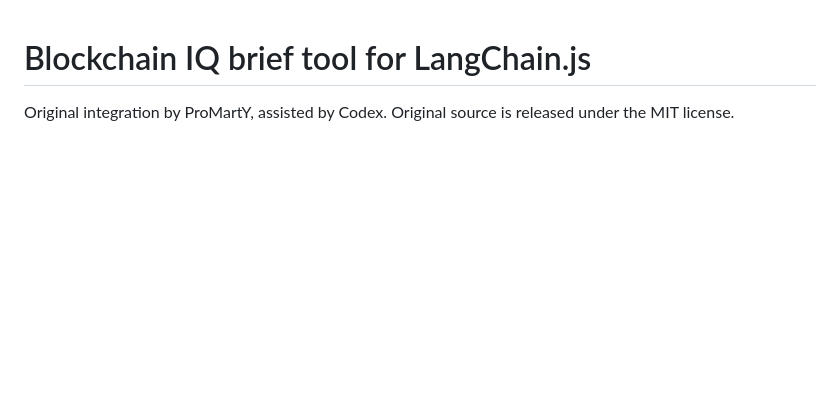
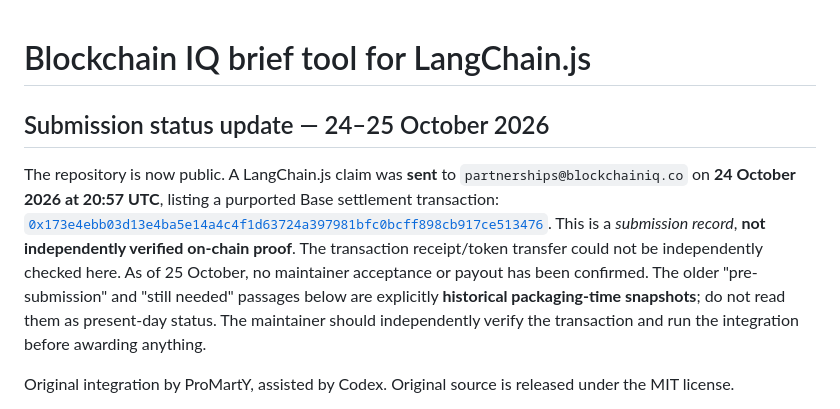
Before and after one commit to ProMartY/blockchainiq-langchain-brief, a Markdown page: README.md, the part around the change. Drawn GitHub-style; blank space fills up the shorter version.

Commit message:
Document bounty claim email separately from unverified chain receipt and packaging snapshot

```diff
--- a/README.md
+++ b/README.md
@@ -1,4 +1,9 @@
 # Blockchain IQ brief tool for LangChain.js
+
+## Submission status update — 24–25 October 2026
+
+The repository is now public. A LangChain.js claim was **sent** to `partnerships@blockchainiq.co` on **24 October 2026 at 20:57 UTC**, listing a purported Base settlement transaction: [`0x173e4ebb03d13e4ba5e14a4c4f1d63724a397981bfc0bcff898cb917ce513476`](https://basescan.org/tx/0x173e4ebb03d13e4ba5e14a4c4f1d63724a397981bfc0bcff898cb917ce513476). This is a *submission record*, **not independently verified on-chain proof**. The transaction receipt/token transfer could not be independently checked here. As of 25 October, no maintainer acceptance or payout has been confirmed. The older "pre-submission" and "still needed" passages below are explicitly **historical packaging-time snapshots**; do not read them as present-day status. The maintainer should independently verify the transaction and run the integration before awarding anything.
+
 
 Original integration by ProMartY, assisted by Codex. Original source is released under the MIT license.
 
```
